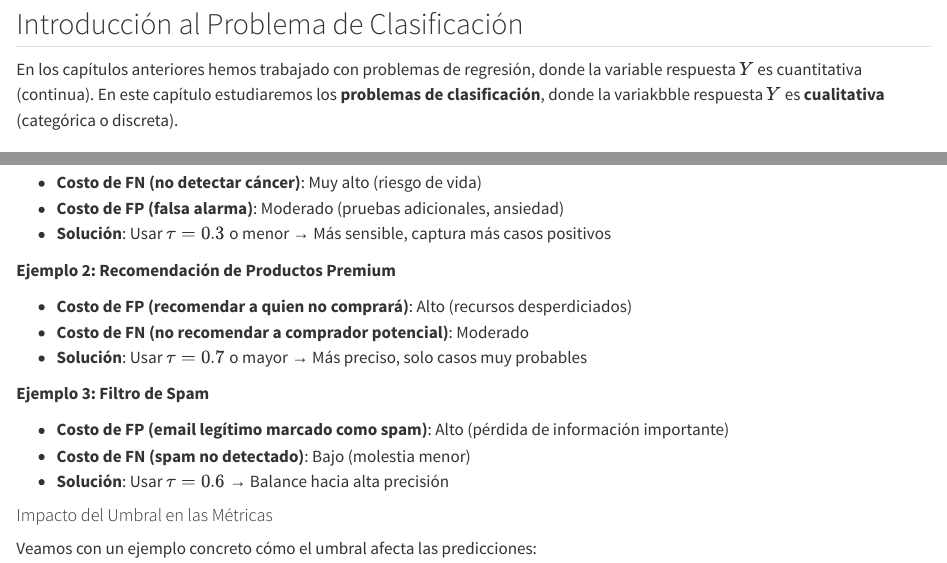
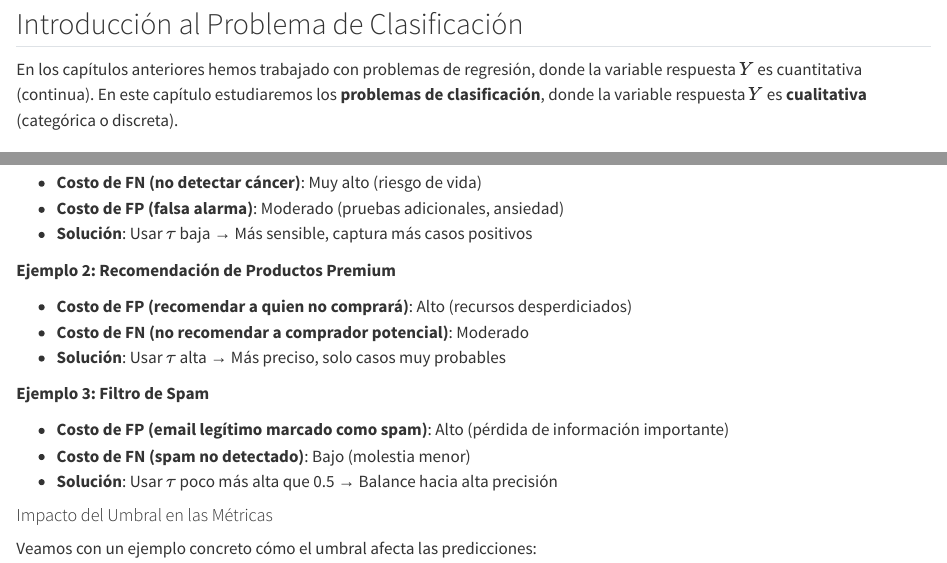
Before and after one commit to nasaul/mineria_datos_itam, a Quarto document (chapters/04-clasificacion.qmd): the page in a window 1100 px wide, from 70 px down, and a second part further down, joined at a grey line. Rendered offline with R 4.5, knitr and Pandoc in place of Quarto, with nearby package versions; long lines of code are wrapped.

Commit message:
Fix typos and clarify solutions in classification examples
Corrige errores tipográficos y mejora la claridad de las soluciones en ejemplos.

```diff
--- a/chapters/04-clasificacion.qmd
+++ b/chapters/04-clasificacion.qmd
@@ -2,7 +2,7 @@
 
 ## Introducción al Problema de Clasificación
 
-En los capítulos anteriores hemos trabajado con problemas de regresión, donde la variable respuesta $Y$ es cuantitativa (continua). En este capítulo estudiaremos los **problemas de clasificación**, donde la variakbble respuesta $Y$ es **cualitativa** (categórica o discreta).
+En los capítulos anteriores hemos trabajado con problemas de regresión, donde la variable respuesta $Y$ es cuantitativa (continua). En este capítulo estudiaremos los **problemas de clasificación**, donde la variable respuesta $Y$ es **cualitativa** (categórica o discreta).
 
 ### Definición Formal
 
@@ -1336,19 +1336,19 @@ El umbral de decisión debe ajustarse según el **contexto y los costos relativo
 
 - **Costo de FN (no detectar cáncer)**: Muy alto (riesgo de vida)
 - **Costo de FP (falsa alarma)**: Moderado (pruebas adicionales, ansiedad)
-- **Solución**: Usar $\tau = 0.3$ o menor → Más sensible, captura más casos positivos
+- **Solución**: Usar $\tau$ baja → Más sensible, captura más casos positivos
 
 **Ejemplo 2: Recomendación de Productos Premium**
 
 - **Costo de FP (recomendar a quien no comprará)**: Alto (recursos desperdiciados)
 - **Costo de FN (no recomendar a comprador potencial)**: Moderado
-- **Solución**: Usar $\tau = 0.7$ o mayor → Más preciso, solo casos muy probables
+- **Solución**: Usar $\tau$ alta → Más preciso, solo casos muy probables
 
 **Ejemplo 3: Filtro de Spam**
 
 - **Costo de FP (email legítimo marcado como spam)**: Alto (pérdida de información importante)
 - **Costo de FN (spam no detectado)**: Bajo (molestia menor)
-- **Solución**: Usar $\tau = 0.6$ → Balance hacia alta precisión
+- **Solución**: Usar $\tau$ poco más alta que 0.5 → Balance hacia alta precisión
 
 #### Impacto del Umbral en las Métricas
 
```
